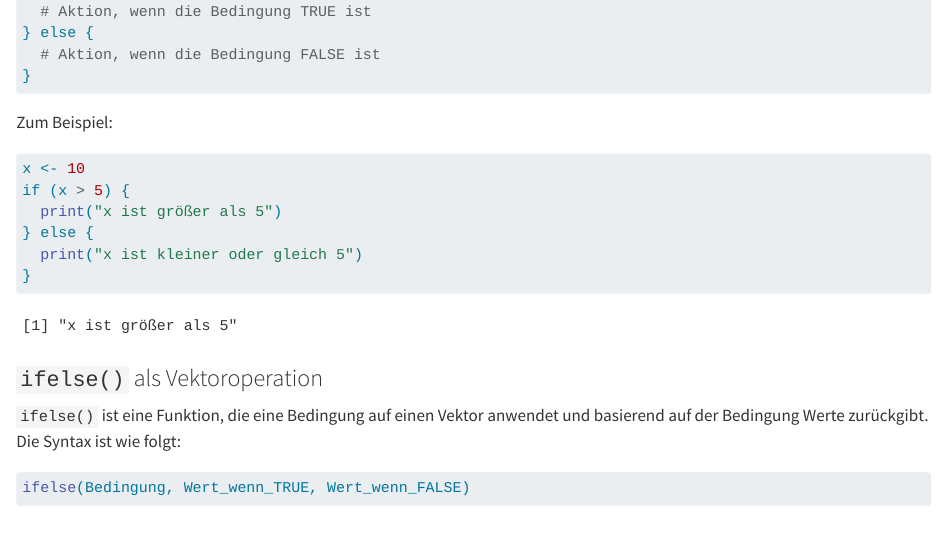
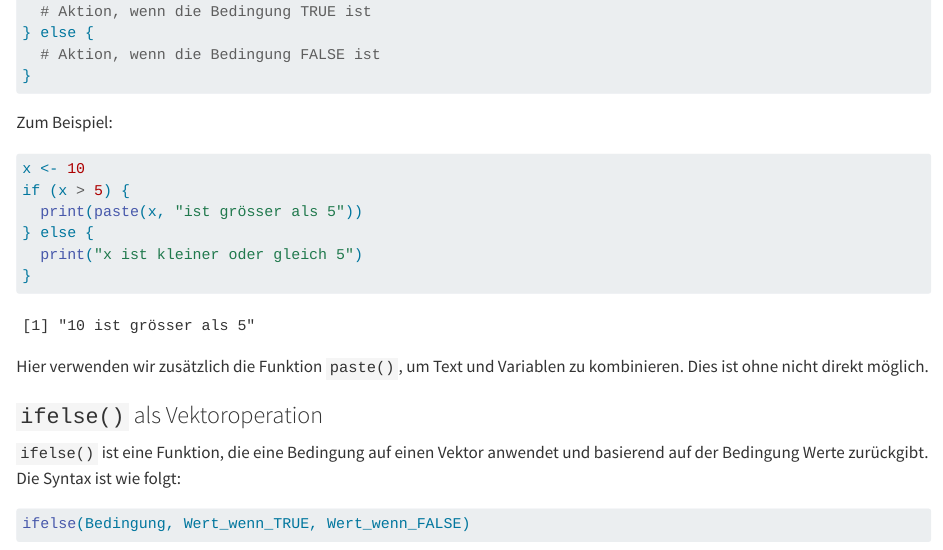
Before and after one commit to lbatschelet/quantitative_methoden, a Quarto document (loops_and_functions.qmd): the page in a window 1100 px wide, from 220 px down. Rendered offline with R 4.5, knitr and Pandoc in place of Quarto, with nearby package versions.

Commit message:
After week 4

````diff
--- a/loops_and_functions.qmd
+++ b/loops_and_functions.qmd
@@ -17,11 +17,14 @@ Zum Beispiel:
 ```{r}
 x <- 10
 if (x > 5) {
-  print("x ist größer als 5")
+  print(paste(x, "ist grösser als 5"))
 } else {
   print("x ist kleiner oder gleich 5")
 }
+
 ```
+
+Hier verwenden wir zusätzlich die Funktion `paste()`, um Text und Variablen zu kombinieren. Dies ist ohne nicht direkt möglich.
 
 ### `ifelse()` als Vektoroperation
 
````
Also changed, not shown: docs/search.json, 2 other files.
